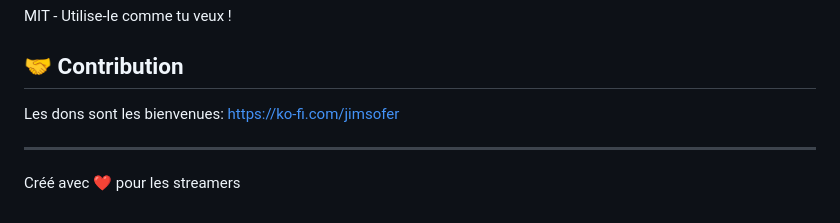
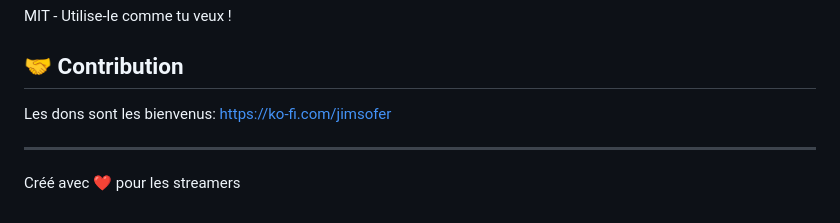
Before and after one commit to jimso2306/twitch-music-request, a Markdown page: README.md, the part around the change. Drawn GitHub-style.

```diff
--- a/README.md
+++ b/README.md
@@ -156,7 +156,7 @@ MIT - Utilise-le comme tu veux !
 
 ## 🤝 Contribution
 
-Les dons sont les bienvenues:
+Les dons sont les bienvenus:
 https://ko-fi.com/jimsofer
 
 ---
```
